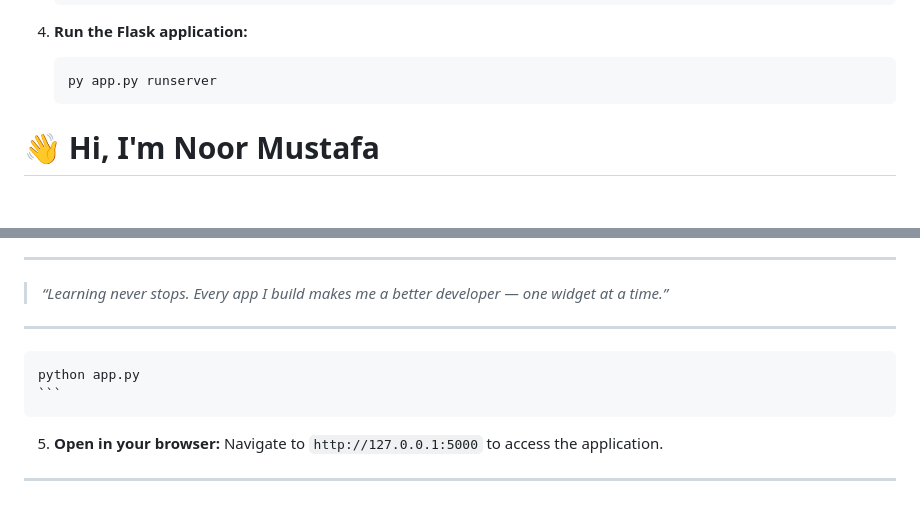
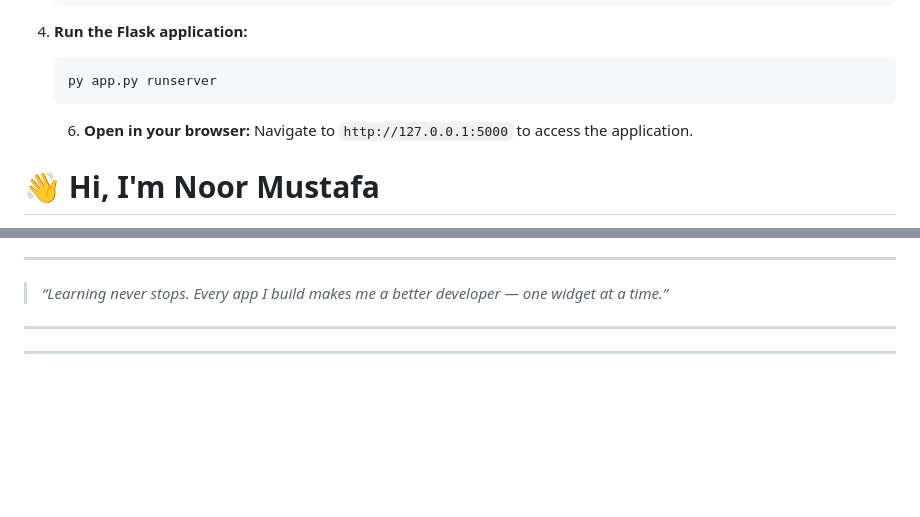
Before and after one commit to NoorMustafa4556/Serpent-Cipher-Flask-App, a Markdown page: README.md, 2 parts joined by grey strips. Rendered like a GitHub page; blank space fills up the shorter version.

````diff
--- a/README.md
+++ b/README.md
@@ -84,6 +84,10 @@ Follow these steps to set up and run the project on your local machine.
     ```bash
     py app.py runserver
     ```
+
+    6.  **Open in your browser:**
+    Navigate to `http://127.0.0.1:5000` to access the application.
+
 
 # 👋 Hi, I'm Noor Mustafa
 
@@ -189,10 +193,7 @@ With a strong understanding of **UI/UX principles**, **state management**, and *
 ---
 
 
-    python app.py
-    ```
 
-5.  **Open in your browser:**
-    Navigate to `http://127.0.0.1:5000` to access the application.
+
 
 ---
````
